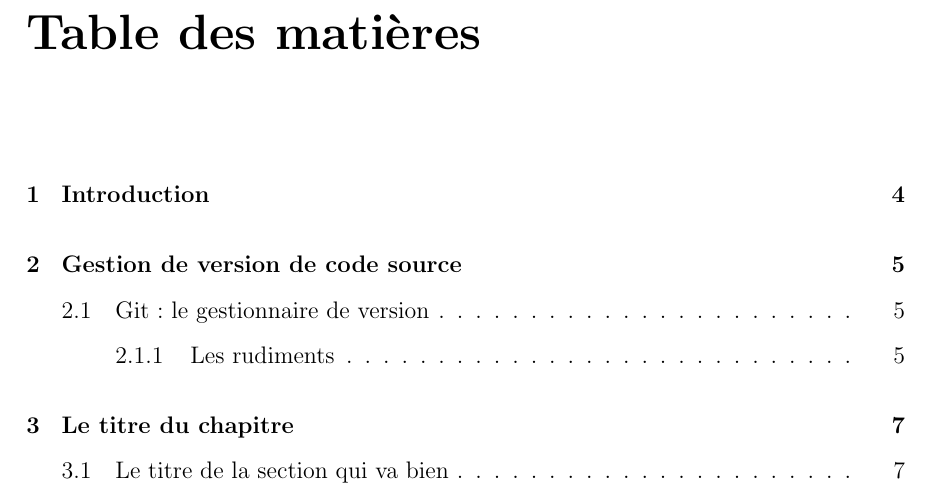
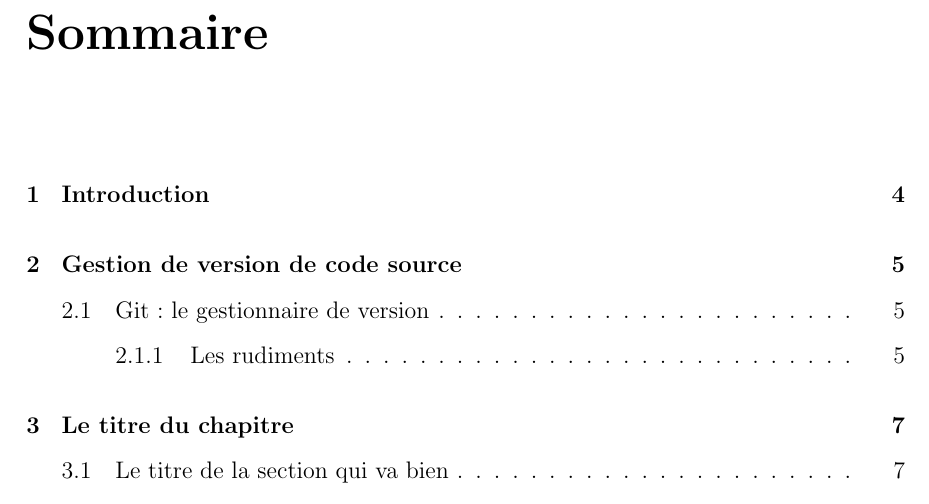
Before and after one commit to Fl4t/NoteDeSynthese1, a LaTeX document (Global.tex): part of page 3 of 17, cut at the place of the change. Compiled offline with pdfLaTeX.

Commit message:
Écrire sommaire au lieu de tables des matières...

```diff
--- a/Global.tex
+++ b/Global.tex
@@ -52,4 +52,7 @@
 
 \input{Remerciements}
 
+% Pour écrire Sommaire au lieu de table des matières
+\renewcommand{\contentsname}{Sommaire}
+
 \tableofcontents
```
Also changed, not shown: Global.tex (2 more changed lines).
